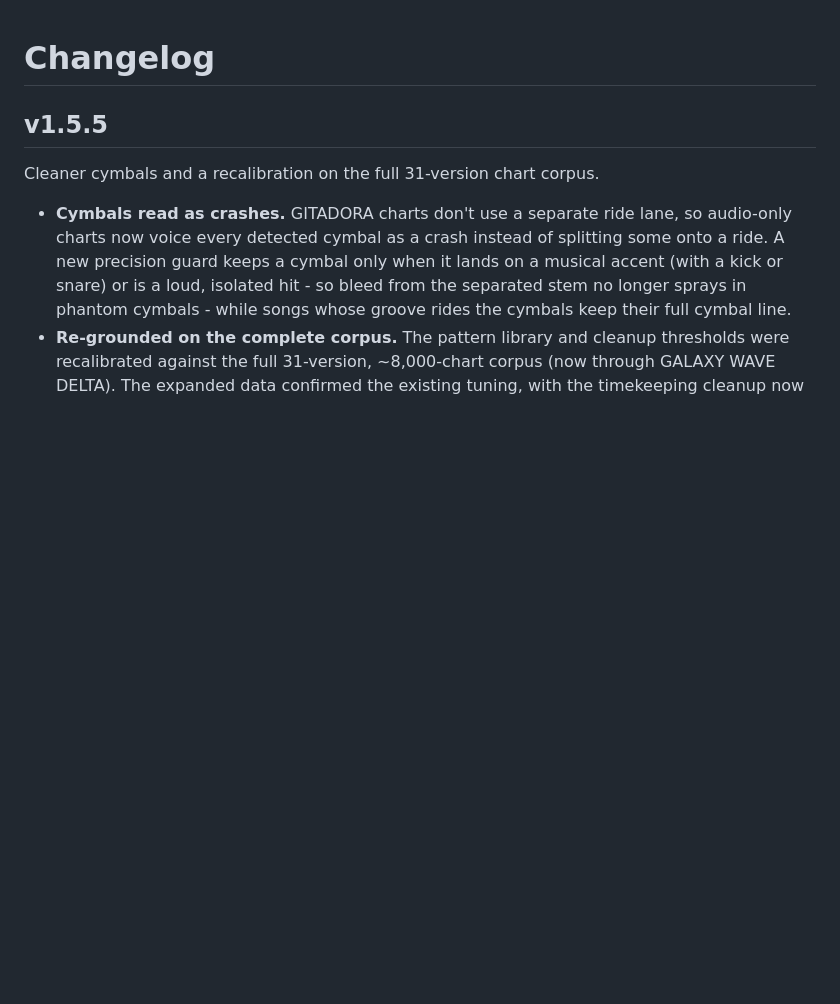
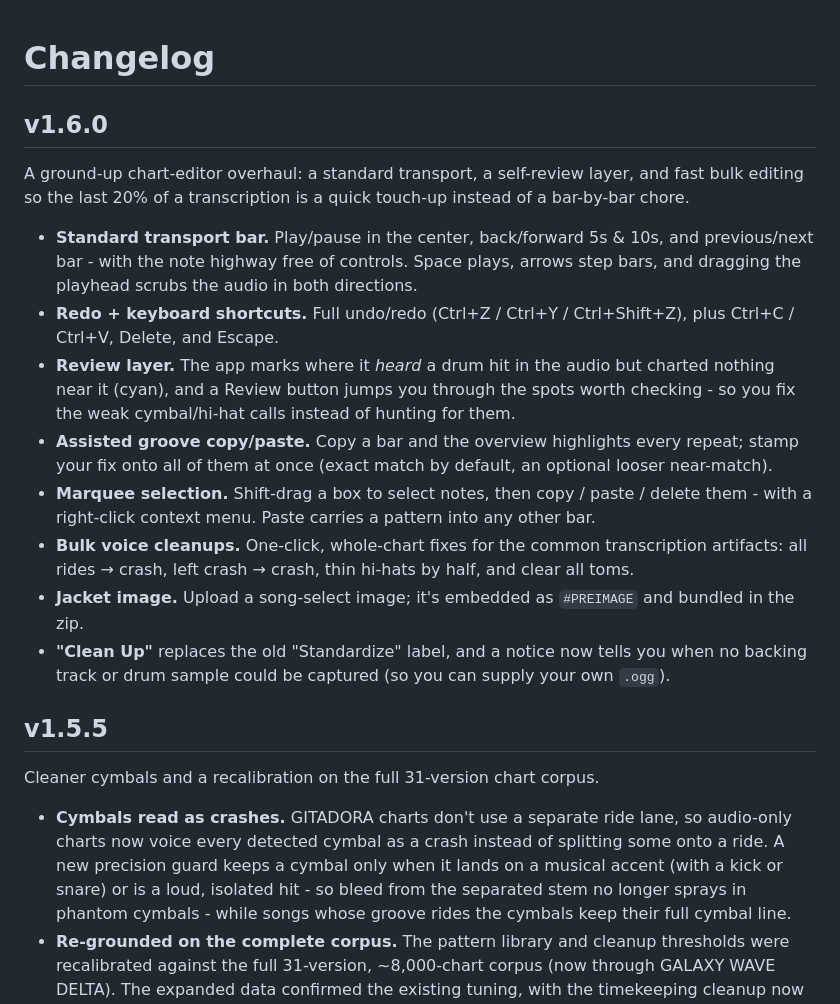
Before and after one commit to phurteau/dtx-forge, a Markdown page: CHANGELOG.md, the part around the change. Drawn GitHub-style; blank space fills up the shorter version.

```diff
--- a/CHANGELOG.md
+++ b/CHANGELOG.md
@@ -1,4 +1,27 @@
 # Changelog
+
+## v1.6.0
+
+A ground-up chart-editor overhaul: a standard transport, a self-review layer, and fast bulk
+editing so the last 20% of a transcription is a quick touch-up instead of a bar-by-bar chore.
+
+- **Standard transport bar.** Play/pause in the center, back/forward 5s & 10s, and previous/next
+  bar - with the note highway free of controls. Space plays, arrows step bars, and dragging the
+  playhead scrubs the audio in both directions.
+- **Redo + keyboard shortcuts.** Full undo/redo (Ctrl+Z / Ctrl+Y / Ctrl+Shift+Z), plus Ctrl+C /
+  Ctrl+V, Delete, and Escape.
+- **Review layer.** The app marks where it *heard* a drum hit in the audio but charted nothing
+  near it (cyan), and a Review button jumps you through the spots worth checking - so you fix the
+  weak cymbal/hi-hat calls instead of hunting for them.
+- **Assisted groove copy/paste.** Copy a bar and the overview highlights every repeat; stamp your
+  fix onto all of them at once (exact match by default, an optional looser near-match).
+- **Marquee selection.** Shift-drag a box to select notes, then copy / paste / delete them - with
+  a right-click context menu. Paste carries a pattern into any other bar.
+- **Bulk voice cleanups.** One-click, whole-chart fixes for the common transcription artifacts:
+  all rides → crash, left crash → crash, thin hi-hats by half, and clear all toms.
+- **Jacket image.** Upload a song-select image; it's embedded as `#PREIMAGE` and bundled in the zip.
+- **"Clean Up"** replaces the old "Standardize" label, and a notice now tells you when no backing
+  track or drum sample could be captured (so you can supply your own `.ogg`).
 
 ## v1.5.5
 
```
Also changed, not shown: README.md (+16 -6 lines), docs/screenshot.png, 8 other files.
